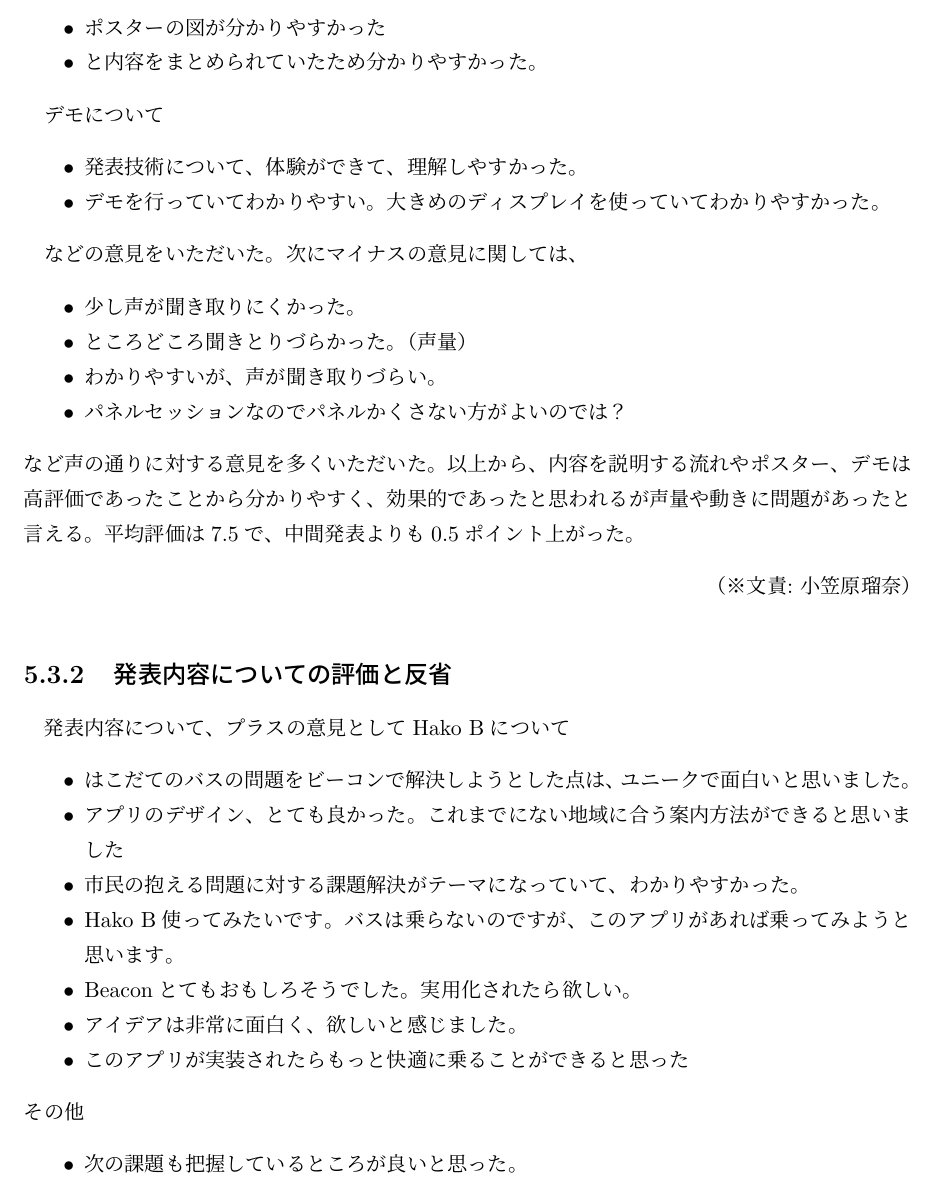
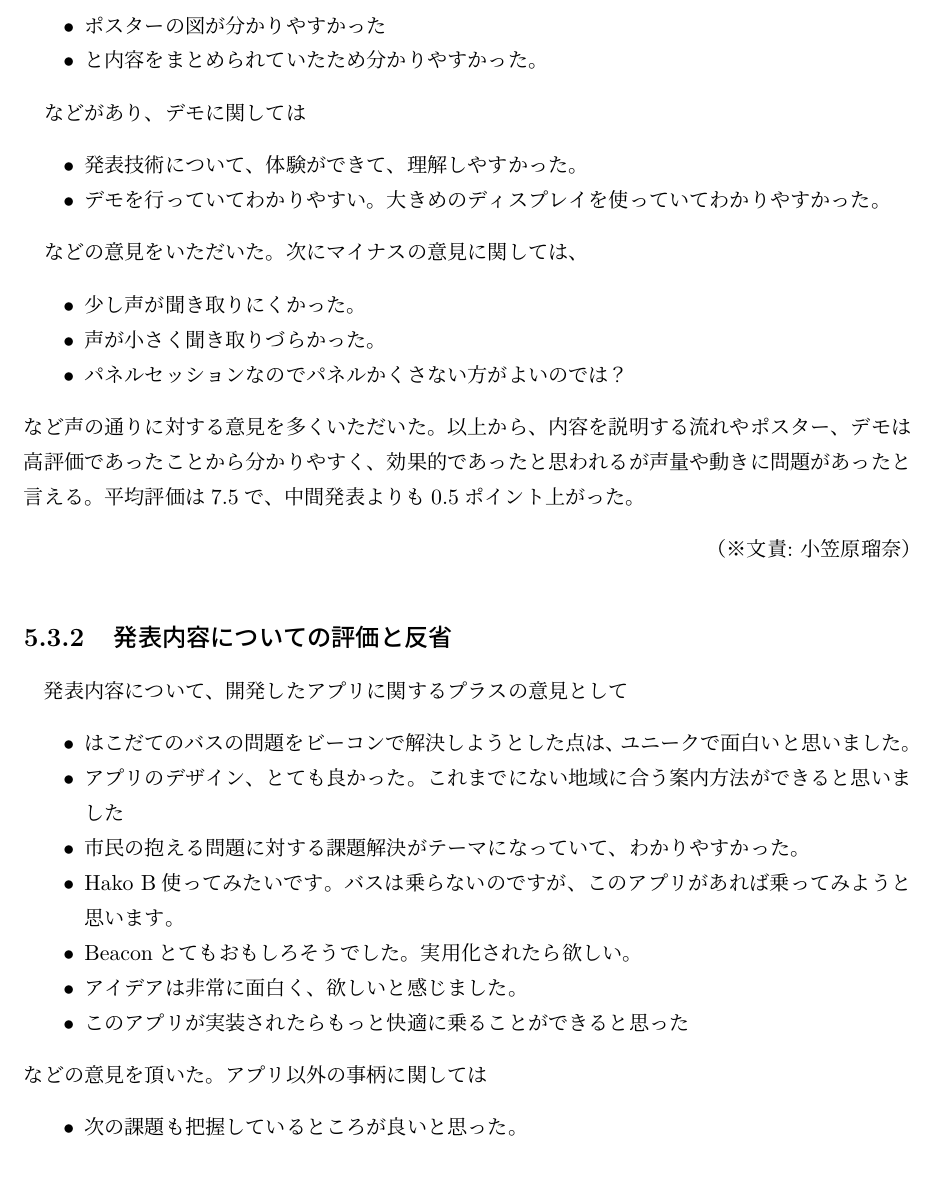
Before and after one commit to beaconFUN/hakob-final-report, a LaTeX thesis (report.tex): part of page 18 of 26, cut so that both start at the same text. Compiled offline with pLaTeX and dvipdfmx.

Commit message:
保存漏れ

```diff
--- a/report.tex
+++ b/report.tex
@@ -401,7 +401,7 @@ Hako-B のポスターセッションは中間発表と同じ形式で、発表
 
 \end{itemize}
 
-デモについて
+などがあり、デモに関しては
 \begin{itemize}
 
 \item 発表技術について、体験ができて、理解しやすかった。
@@ -413,8 +413,7 @@ Hako-B のポスターセッションは中間発表と同じ形式で、発表
 \begin{itemize}
 
 \item 少し声が聞き取りにくかった。
-\item ところどころ聞きとりづらかった。（声量）
-\item わかりやすいが、声が聞き取りづらい。
+\item 声が小さく聞き取りづらかった。
 \item パネルセッションなのでパネルかくさない方がよいのでは？
 
 \end{itemize}
@@ -425,8 +424,7 @@ Hako-B のポスターセッションは中間発表と同じ形式で、発表
 \bunseki{小笠原瑠奈}
 
 \subsection{発表内容についての評価と反省}
-発表内容について、プラスの意見として
-Hako Bについて
+発表内容について、開発したアプリに関するプラスの意見として
 \begin{itemize}
 
 \item はこだてのバスの問題をビーコンで解決しようとした点は、ユニークで面白いと思いました。
@@ -438,7 +436,7 @@ Hako Bについて
 \item このアプリが実装されたらもっと快適に乗ることができると思った
 
 \end{itemize}
-その他
+などの意見を頂いた。アプリ以外の事柄に関しては
 \begin{itemize}
 
 \item 次の課題も把握しているところが良いと思った。
@@ -446,8 +444,7 @@ Hako Bについて
 \item メンバーの学びがあるのがよい。
 
 \end{itemize}
-などの意見をいただいた。次にマイナスの意見としては、
-	Hako Bについて
+などの意見をいただいた。次にアプリに関するマイナスの意見としては、
 \begin{itemize}
 
 \item その場所（土地）を全く知らない人にも、やさしいUIとサービスがあるとよいと思いました。（StartとEndがわかっている段階での話に感じました。）
@@ -457,7 +454,7 @@ Hako Bについて
 \item 質問にあったように時間のずれが分かるといい
 
 \end{itemize}
-その他
+などの意見を頂いき、アプリ以外の事柄に関しては
 \begin{itemize}
 
 \item ビーコンとアプリの関係性（どうやってリンク？させるか等）の説明がなかったので、もう少し動作の中身が知りたい。
```
Also changed, not shown: report.tex (2 more changed lines).
